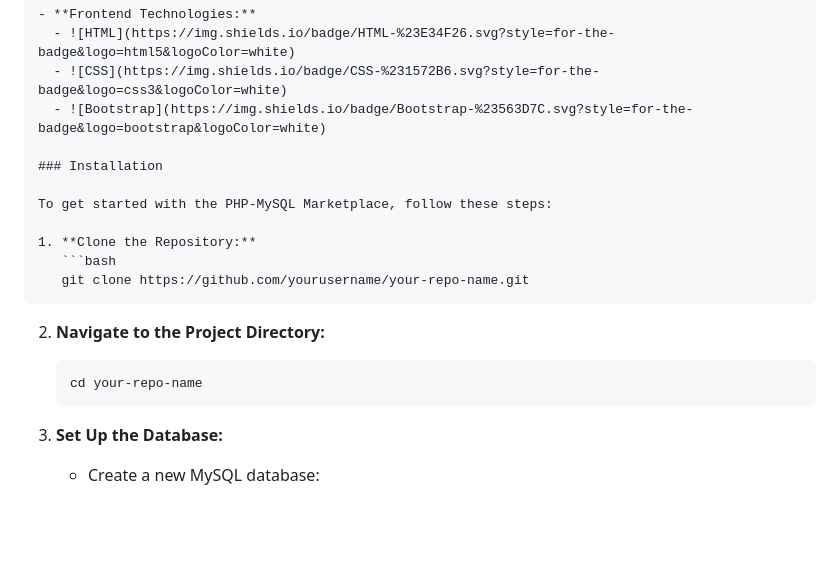
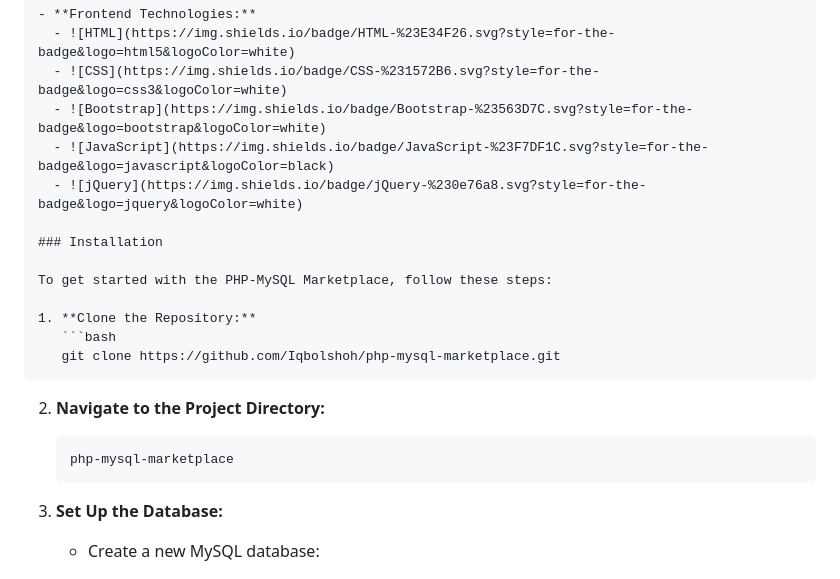
Before and after one commit to Iqbolshoh/php-mysql-marketplace, a Markdown page: README.md, the part around one of its changes. Drawn GitHub-style; blank space fills up the shorter version.

````diff
--- a/README.md
+++ b/README.md
@@ -34,6 +32,8 @@ This is a marketplace platform built using PHP and MySQL. It provides a user-fri
   - ![HTML](https://img.shields.io/badge/HTML-%23E34F26.svg?style=for-the-badge&logo=html5&logoColor=white)
   - ![CSS](https://img.shields.io/badge/CSS-%231572B6.svg?style=for-the-badge&logo=css3&logoColor=white)
   - ![Bootstrap](https://img.shields.io/badge/Bootstrap-%23563D7C.svg?style=for-the-badge&logo=bootstrap&logoColor=white)
+  - ![JavaScript](https://img.shields.io/badge/JavaScript-%23F7DF1C.svg?style=for-the-badge&logo=javascript&logoColor=black)
+  - ![jQuery](https://img.shields.io/badge/jQuery-%230e76a8.svg?style=for-the-badge&logo=jquery&logoColor=white)
 
 ### Installation
 
@@ -41,12 +41,12 @@ To get started with the PHP-MySQL Marketplace, follow these steps:
 
 1. **Clone the Repository:**
    ```bash
-   git clone https://github.com/yourusername/your-repo-name.git
+   git clone https://github.com/Iqbolshoh/php-mysql-marketplace.git
    ```
 
 2. **Navigate to the Project Directory:**
    ```bash
-   cd your-repo-name
+   php-mysql-marketplace
    ```
 
 3. **Set Up the Database:**
````
Also changed, not shown: other parts of README.md (+30 -27 lines).
